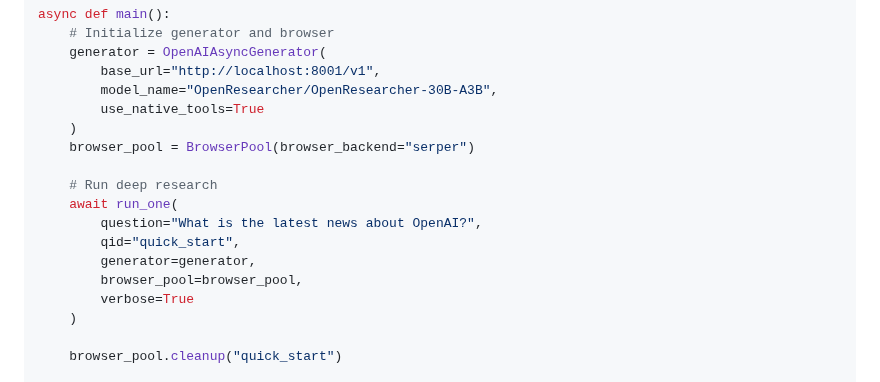
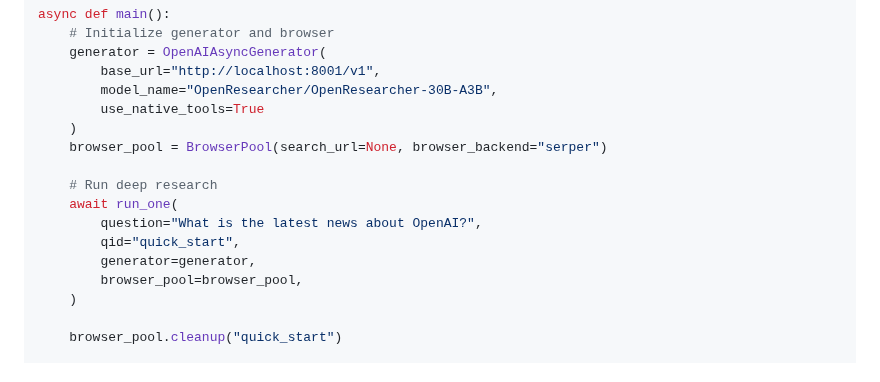
Before and after one commit to lms2004/OpenResearch, a Markdown page: README.md, the part around the change. GitHub-like rendering.

```diff
--- a/README.md
+++ b/README.md
@@ -144,7 +144,7 @@ async def main():
         model_name="OpenResearcher/OpenResearcher-30B-A3B",
         use_native_tools=True
     )
-    browser_pool = BrowserPool(browser_backend="serper")
+    browser_pool = BrowserPool(search_url=None, browser_backend="serper")
 
     # Run deep research
     await run_one(
@@ -152,7 +152,6 @@ async def main():
         qid="quick_start",
         generator=generator,
         browser_pool=browser_pool,
-        verbose=True
     )
 
     browser_pool.cleanup("quick_start")
```
